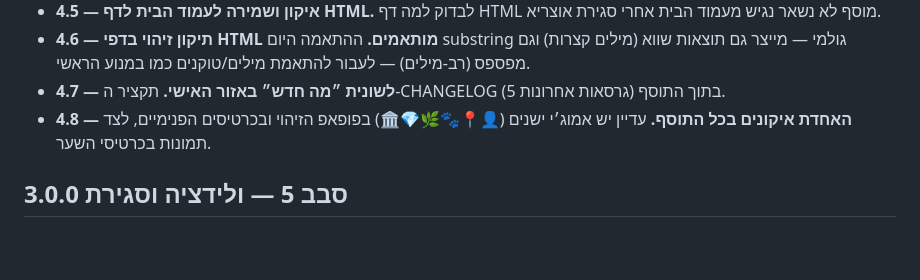
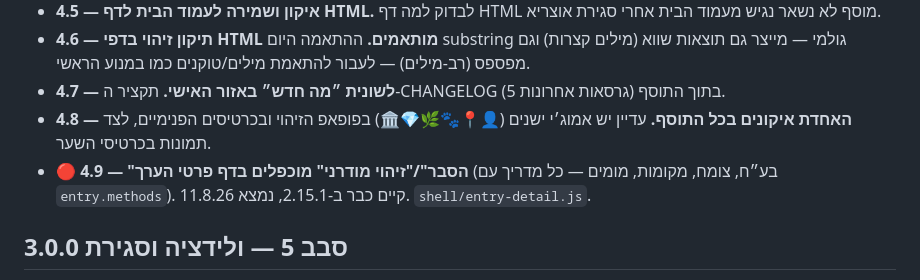
Before and after one commit to e0548433917-gif/madaei-hatanach, a Markdown page: ROADMAP.md, the part around the change. GitHub-like rendering; blank space fills up the shorter version.

```diff
--- a/ROADMAP.md
+++ b/ROADMAP.md
@@ -54,6 +54,7 @@
 * **4.6 — תיקון זיהוי בדפי HTML מותאמים.** ההתאמה היום substring גולמי — מייצר גם תוצאות שווא (מילים קצרות) וגם מפספס (רב-מילים) — לעבור להתאמת מילים/טוקנים כמו במנוע הראשי.
 * **4.7 — לשונית ״מה חדש״ באזור האישי.** תקציר ה-CHANGELOG (5 גרסאות אחרונות) בתוך התוסף.
 * **4.8 — האחדת איקונים בכל התוסף.** עדיין יש אמוג׳י ישנים (👤📍🐾🌿💎🏛️) בפופאפ הזיהוי ובכרטיסים הפנימיים, לצד תמונות בכרטיסי השער.
+* 🔴 **4.9 — "הסבר"/"זיהוי מודרני" מוכפלים בדף פרטי הערך** (בע״ח, צומח, מקומות, מומים — כל מדריך עם `entry.methods`). קיים כבר ב-2.15.1, נמצא 11.8.26. `shell/entry-detail.js`.
 
 ## סבב 5 — ולידציה וסגירת 3.0.0
 
```
Also changed, not shown: docs/סבבים/טבלת-סבבים.md (+1 -0 lines).
